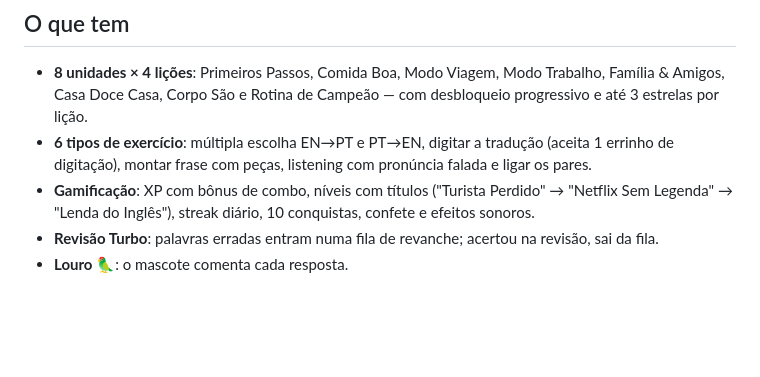
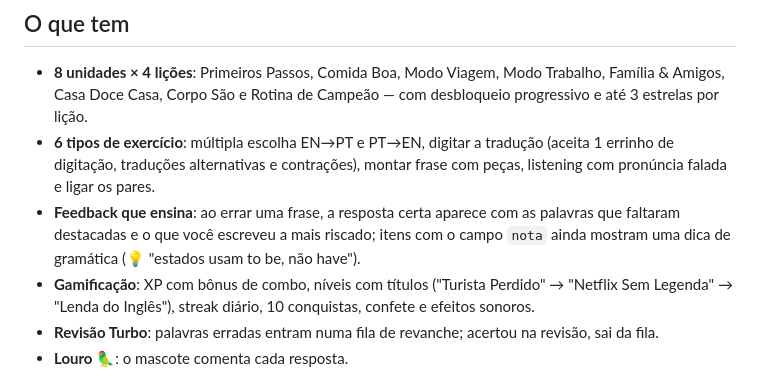
Before and after one commit to lucasrmagalhaes/gringolingo-js, a Markdown page: README.md, the part around the change. Drawn GitHub-style; blank space fills up the shorter version.

Commit message:
documenta o feedback pedagogico no README

```diff
--- a/README.md
+++ b/README.md
@@ -15,7 +15,8 @@ Abra http://localhost:8123. Qualquer servidor estático também funciona (ex.: `
 ## O que tem
 
 - **8 unidades × 4 lições**: Primeiros Passos, Comida Boa, Modo Viagem, Modo Trabalho, Família & Amigos, Casa Doce Casa, Corpo São e Rotina de Campeão — com desbloqueio progressivo e até 3 estrelas por lição.
-- **6 tipos de exercício**: múltipla escolha EN→PT e PT→EN, digitar a tradução (aceita 1 errinho de digitação), montar frase com peças, listening com pronúncia falada e ligar os pares.
+- **6 tipos de exercício**: múltipla escolha EN→PT e PT→EN, digitar a tradução (aceita 1 errinho de digitação, traduções alternativas e contrações), montar frase com peças, listening com pronúncia falada e ligar os pares.
+- **Feedback que ensina**: ao errar uma frase, a resposta certa aparece com as palavras que faltaram destacadas e o que você escreveu a mais riscado; itens com o campo `nota` ainda mostram uma dica de gramática (💡 "estados usam to be, não have").
 - **Gamificação**: XP com bônus de combo, níveis com títulos ("Turista Perdido" → "Netflix Sem Legenda" → "Lenda do Inglês"), streak diário, 10 conquistas, confete e efeitos sonoros.
 - **Revisão Turbo**: palavras erradas entram numa fila de revanche; acertou na revisão, sai da fila.
 - **Louro 🦜**: o mascote comenta cada resposta.
```
